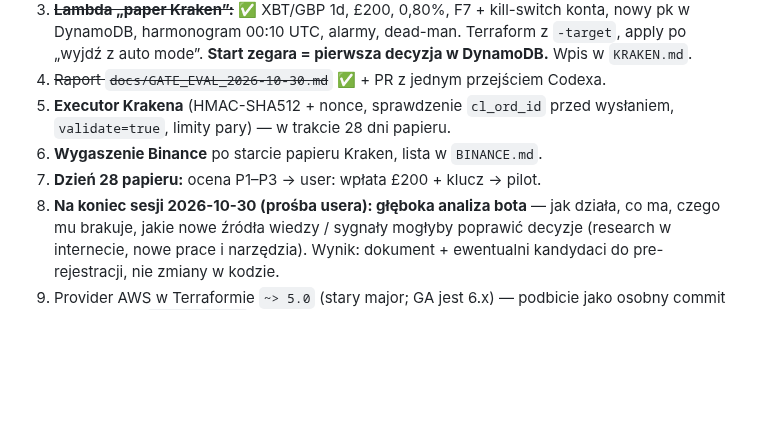
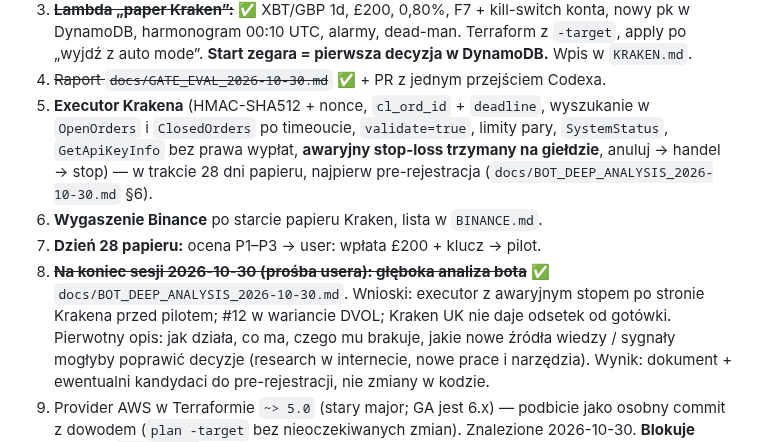
Before and after one commit to KrisRz/TradePulse.AI, a Markdown page: plan.md, the part around the change. Rendered like a GitHub page; blank space fills up the shorter version.

Commit message:
🔬 deep analysis 2026-10-30: exposure was the lever; DVOL the only new input worth testing; exchange-side emergency stop before the pilot

```diff
--- a/plan.md
+++ b/plan.md
@@ -92,11 +92,17 @@ Binance (live i demo) wygaszamy. Mapa kont, kluczy i zasobów:
    z `-target`, apply po „wyjdź z auto mode”. **Start zegara = pierwsza decyzja
    w DynamoDB.** Wpis w `KRAKEN.md`.
 4. ~~Raport `docs/GATE_EVAL_2026-10-30.md`~~ ✅ + PR z jednym przejściem Codexa.
-5. **Executor Krakena** (HMAC-SHA512 + nonce, sprawdzenie `cl_ord_id` przed
-   wysłaniem, `validate=true`, limity pary) — w trakcie 28 dni papieru.
+5. **Executor Krakena** (HMAC-SHA512 + nonce, `cl_ord_id` + `deadline`, wyszukanie
+   w `OpenOrders` i `ClosedOrders` po timeoucie, `validate=true`, limity pary,
+   `SystemStatus`, `GetApiKeyInfo` bez prawa wypłat, **awaryjny stop-loss trzymany na
+   giełdzie**, anuluj → handel → stop) — w trakcie 28 dni papieru, najpierw
+   pre-rejestracja (`docs/BOT_DEEP_ANALYSIS_2026-10-30.md` §6).
 6. **Wygaszenie Binance** po starcie papieru Kraken, lista w `BINANCE.md`.
 7. **Dzień 28 papieru:** ocena P1–P3 → user: wpłata £200 + klucz → pilot.
-8. **Na koniec sesji 2026-10-30 (prośba usera): głęboka analiza bota** — jak działa,
+8. ~~**Na koniec sesji 2026-10-30 (prośba usera): głęboka analiza bota**~~ ✅
+   `docs/BOT_DEEP_ANALYSIS_2026-10-30.md`. Wnioski: executor z awaryjnym stopem
+   po stronie Krakena przed pilotem; #12 w wariancie DVOL; Kraken UK nie daje odsetek
+   od gotówki. Pierwotny opis: jak działa,
    co ma, czego mu brakuje, jakie nowe źródła wiedzy / sygnały mogłyby poprawić
    decyzje (research w internecie, nowe prace i narzędzia). Wynik: dokument +
    ewentualni kandydaci do pre-rejestracji, nie zmiany w kodzie.
```
Also changed, not shown: docs/BOT_DEEP_ANALYSIS_2026-10-30.md (added, +179 -0 lines).
